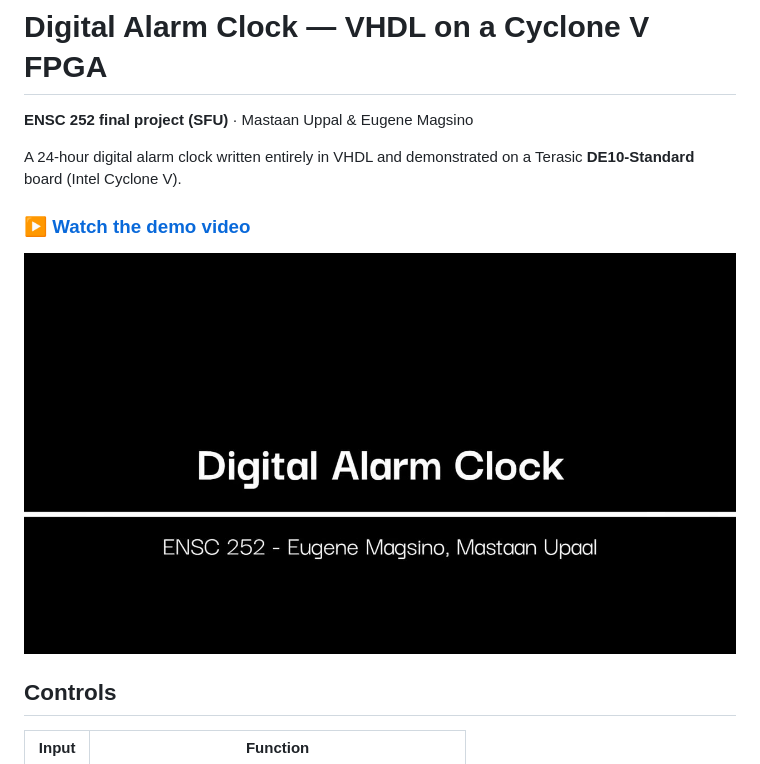
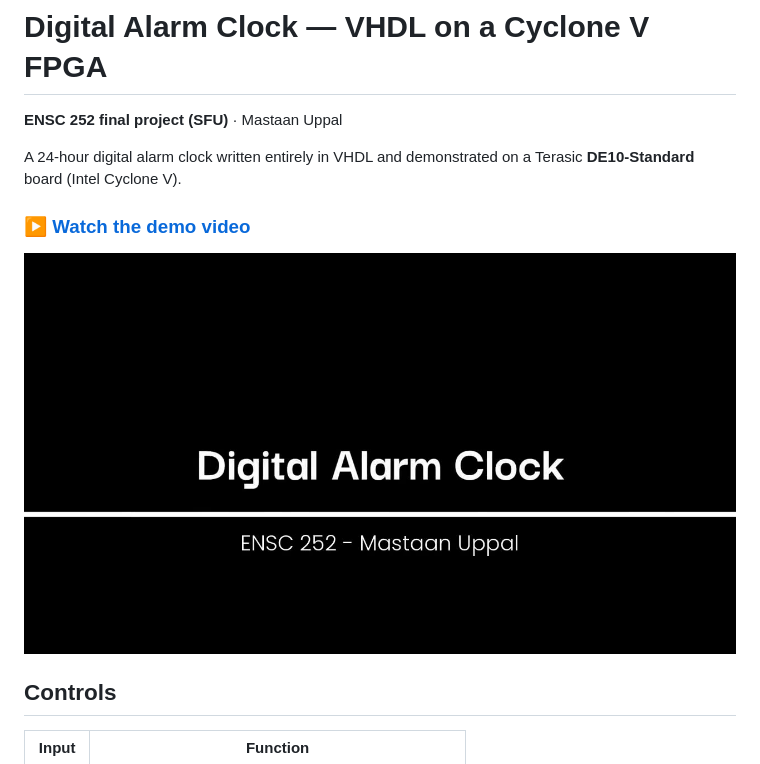
Before and after one commit to mastaanuppal-dotcom/Portfolio, a Markdown page: alarm-clock/README.md, the part around the change. Rendered like a GitHub page; pictures changed too: alarm-clock/poster.jpg.

Commit message:
Alarm clock: update credits and demo video

```diff
--- a/alarm-clock/README.md
+++ b/alarm-clock/README.md
@@ -1,6 +1,6 @@
 # Digital Alarm Clock — VHDL on a Cyclone V FPGA
 
-**ENSC 252 final project (SFU)** · Mastaan Uppal & Eugene Magsino
+**ENSC 252 final project (SFU)** · Mastaan Uppal
 
 A 24-hour digital alarm clock written entirely in VHDL and demonstrated on a Terasic **DE10-Standard** board (Intel Cyclone V).
 
```
Also changed, not shown: 17 other files.
